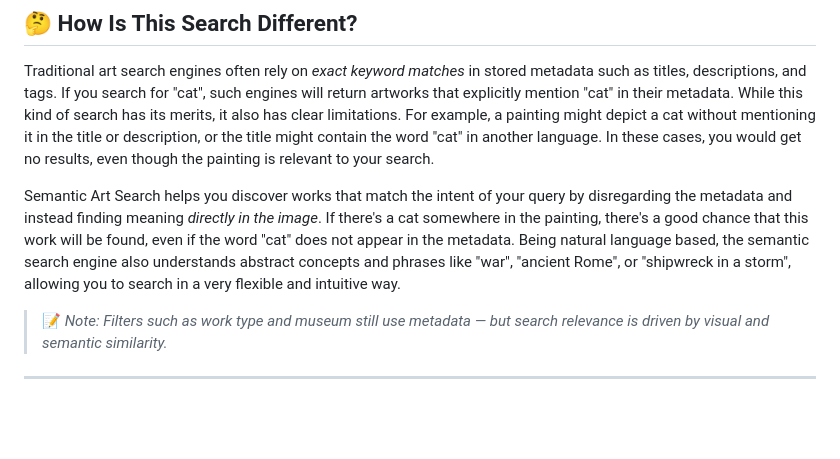
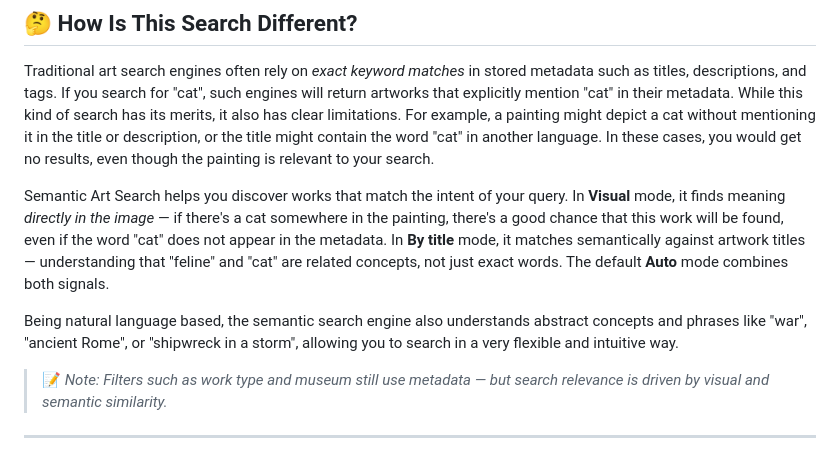
Before and after one commit to KristianMSchmidt/semantic-art-search, a Markdown page: README.md, the part around the change. GitHub-like rendering; blank space fills up the shorter version.

Commit message:
Update README to reflect Visual, By title, and Auto search modes
The "How Is This Search Different?" section previously described the
system as purely image-based, which is no longer accurate now that
title-based and hybrid search modes are available.

```diff
--- a/README.md
+++ b/README.md
@@ -48,7 +48,9 @@ Jina supports queries in multiple languages, so you can search in your native la
 
 Traditional art search engines often rely on *exact keyword matches* in stored metadata such as titles, descriptions, and tags. If you search for "cat", such engines will return artworks that explicitly mention "cat" in their metadata. While this kind of search has its merits, it also has clear limitations. For example, a painting might depict a cat without mentioning it in the title or description, or the title might contain the word "cat" in another language. In these cases, you would get no results, even though the painting is relevant to your search.
 
-Semantic Art Search helps you discover works that match the intent of your query by disregarding the metadata and instead finding meaning *directly in the image*. If there's a cat somewhere in the painting, there's a good chance that this work will be found, even if the word "cat" does not appear in the metadata. Being natural language based, the semantic search engine also understands abstract concepts and phrases like "war", "ancient Rome", or "shipwreck in a storm", allowing you to search in a very flexible and intuitive way.
+Semantic Art Search helps you discover works that match the intent of your query. In **Visual** mode, it finds meaning *directly in the image* — if there's a cat somewhere in the painting, there's a good chance that this work will be found, even if the word "cat" does not appear in the metadata. In **By title** mode, it matches semantically against artwork titles — understanding that "feline" and "cat" are related concepts, not just exact words. The default **Auto** mode combines both signals.
+
+Being natural language based, the semantic search engine also understands abstract concepts and phrases like "war", "ancient Rome", or "shipwreck in a storm", allowing you to search in a very flexible and intuitive way.
 
 > 📝 *Note: Filters such as work type and museum still use metadata — but search relevance is driven by visual and semantic similarity.*
 
```
